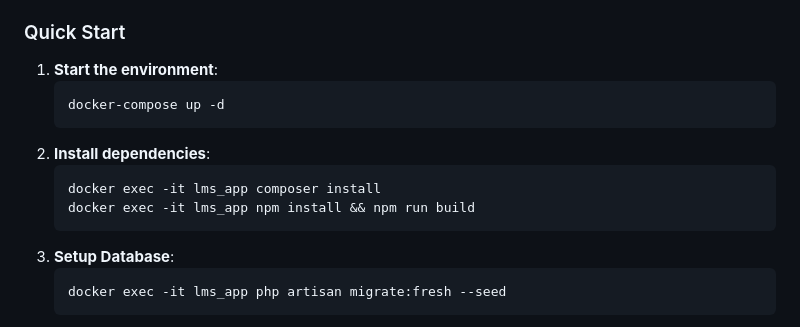
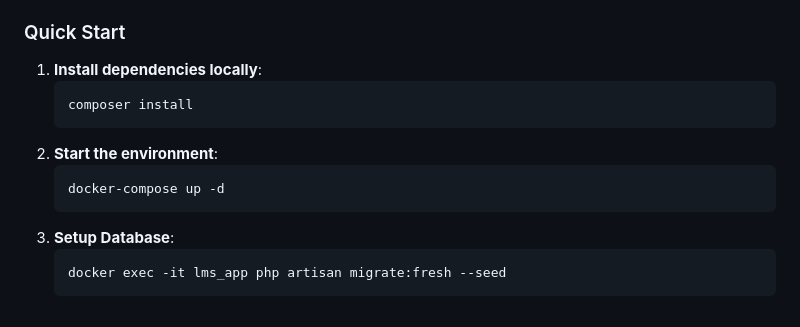
Before and after one commit to yassergharieb/mini-fullstack-lms, a Markdown page: README.md, the part around the change. Drawn GitHub-style.

Commit message:
Docs: Update Quick Start to use local dependency installation

````diff
--- a/README.md
+++ b/README.md
@@ -38,14 +38,13 @@ The project is fully containerized using Docker for a consistent development exp
 -   **phpmyadmin**: Database management UI at `http://localhost:9000`.
 
 ### Quick Start
-1.  **Start the environment**:
+1.  **Install dependencies locally**:
+    ```bash
+    composer install
+    ```
+2.  **Start the environment**:
     ```bash
     docker-compose up -d
-    ```
-2.  **Install dependencies**:
-    ```bash
-    docker exec -it lms_app composer install
-    docker exec -it lms_app npm install && npm run build
     ```
 3.  **Setup Database**:
     ```bash
````
